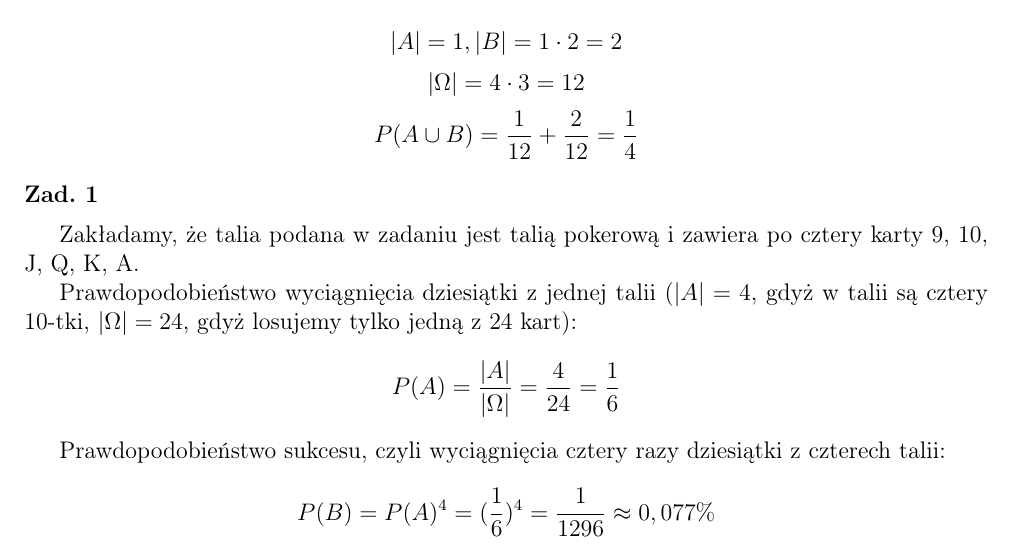
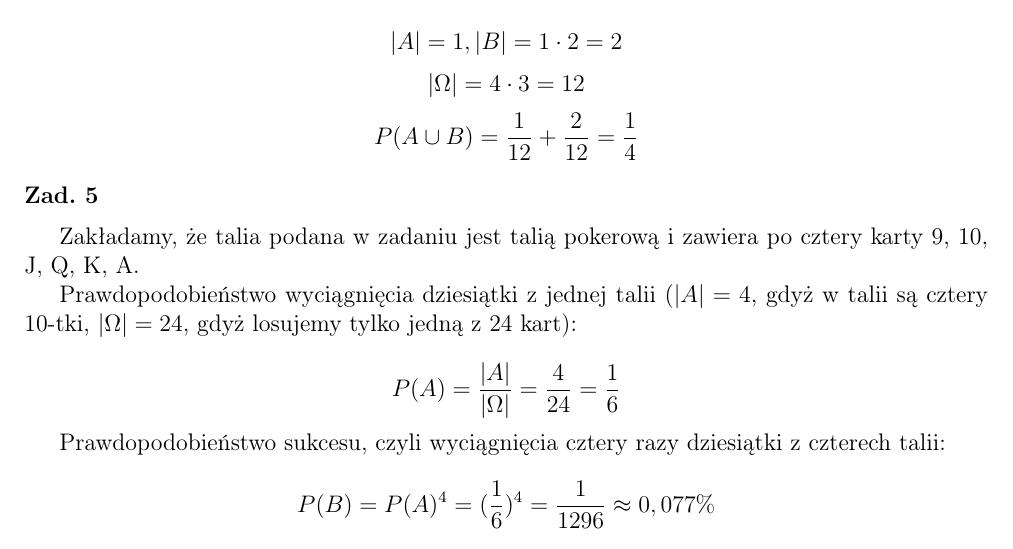
Before and after one commit to KSIUJ/RPS, a LaTeX document (zadania_rozwiazania.tex, which reads tydzien_01/zad_05.tex): part of page 2 of 5, cut so that both start at the same text. Compiled offline with pdfLaTeX.

Commit message:
Zad 5 - poprawiony numer zadania.

```diff
--- a/tydzien_01/zad_05.tex
+++ b/tydzien_01/zad_05.tex
@@ -1,15 +1,19 @@
 \medskip
-\noindent{\bf Zad. 1}
+\noindent{\bf Zad. 5}
 \medskip
 
-Zakładamy, że talia podana w zadaniu jest talią pokerową i zawiera po cztery karty 9, 10, J, Q, K, A.
+Zakładamy, że talia podana w zadaniu jest talią pokerową i zawiera
+po cztery karty 9, 10, J, Q, K, A.
 
-Prawdopodobieństwo wyciągnięcia dziesiątki z jednej talii ($|A|=4$, gdyż w talii są cztery 10-tki, $|\Omega|=24$, gdyż losujemy tylko jedną z 24 kart):
+Prawdopodobieństwo wyciągnięcia dziesiątki z jednej talii ($|A|=4$,
+gdyż w talii są cztery 10-tki, $|\Omega|=24$, gdyż losujemy tylko jedną z 24 kart):
+
 $$
 P(A)=\frac{|A|}{|\Omega|}=\frac{4}{24}=\frac{1}{6}
 $$
 
-Prawdopodobieństwo sukcesu, czyli wyciągnięcia cztery razy dziesiątki z czterech talii:
+Prawdopodobieństwo sukcesu, czyli wyciągnięcia cztery razy dziesiątki
+z czterech talii:
 $$
 P(B)=P(A)^4=(\frac{1}{6})^4=\frac{1}{1296}\approx0,077\%
 $$
```
